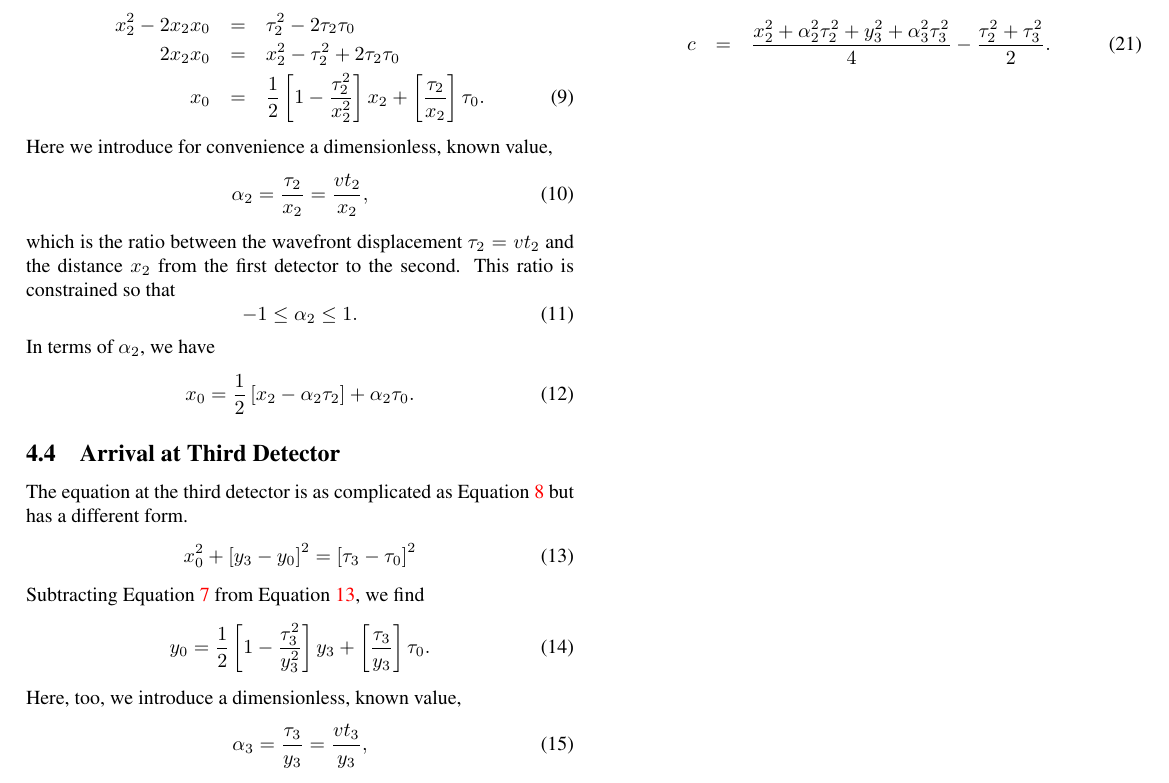
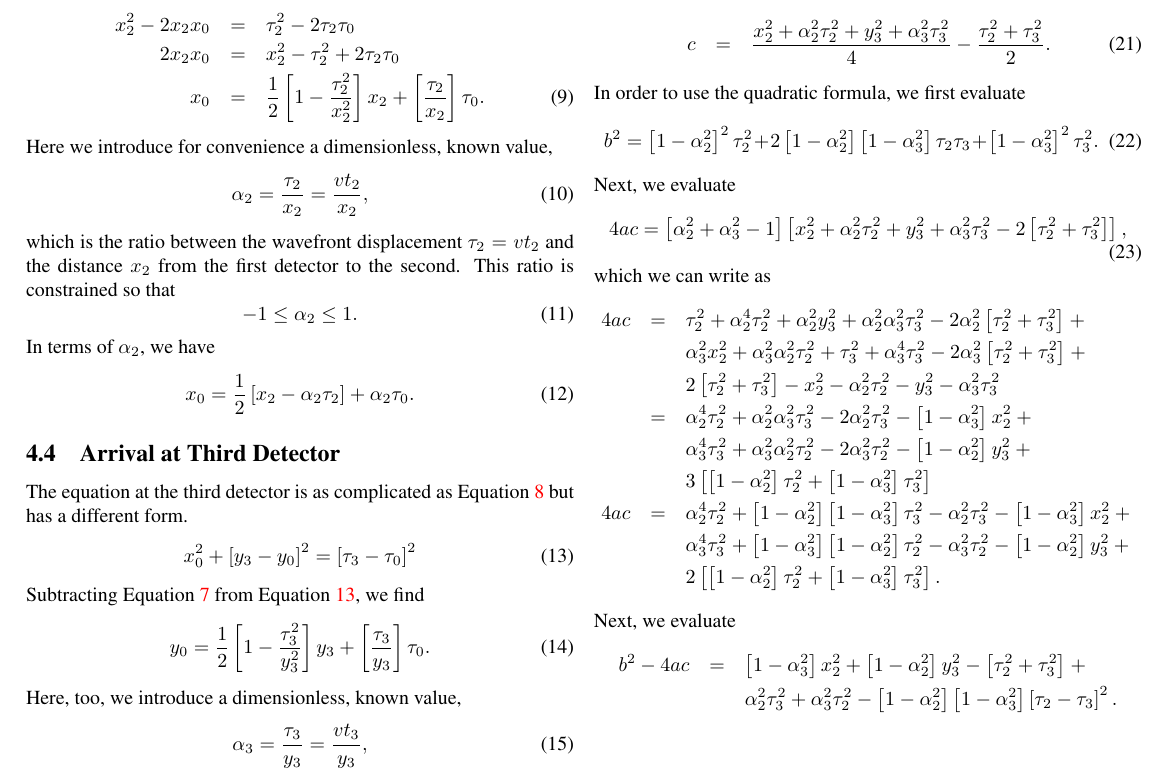
Before and after one commit to tevaughan/tdoa, a LaTeX paper (tdoa.tex): part of page 2 of 5, cut so that both start at the same text. Compiled offline with pdfLaTeX.

Commit message:
Progress toward eval of quad form.

```diff
--- a/tdoa.tex
+++ b/tdoa.tex
@@ -280,6 +280,72 @@ where
    c &=& \frac{x_2^2 + \alpha_2^2\tau_2^2 + y_3^2 + \alpha_3^2\tau_3^2}{4} -
          \frac{\tau_2^2 + \tau_3^2}{2}.
 \end{eqnarray}
+In order to use the quadratic formula, we first evaluate
+\begin{equation}
+   b^2 = \left[1 - \alpha_2^2\right]^2 \tau_2^2 + 2 \left[1 -
+   \alpha_2^2\right]\left[1 - \alpha_3^2\right] \tau_2 \tau_3 + \left[1 -
+   \alpha_3^2\right]^2 \tau_3^2.
+\end{equation}
+Next, we evaluate
+\begin{equation}
+   4ac = \left[\alpha_2^2 + \alpha_3^2 - 1\right] \left[x_2^2 + \alpha_2^2
+   \tau_2^2 + y_3^2 + \alpha_3^2 \tau_3^2 - 2\left[\tau_2^2 +
+   \tau_3^2\right]\right],
+\end{equation}
+which we can write as
+\begin{eqnarray}
+   \nonumber
+   4ac &=&
+           \tau_2^2 + \alpha_2^4 \tau_2^2 + \alpha_2^2 y_3^2 + \alpha_2^2
+           \alpha_3^2 \tau_3^2 - 2 \alpha_2^2 \left[\tau_2^2 + \tau_3^2\right]
+           +\\
+   \nonumber
+   &&
+           \alpha_3^2 x_2^2 + \alpha_3^2 \alpha_2^2 \tau_2^2 + \tau_3^2 +
+           \alpha_3^4 \tau_3^2 - 2 \alpha_3^2 \left[\tau_2^2 + \tau_3^2\right]
+           +\\
+   \nonumber
+   &&
+           2 \left[\tau_2^2 + \tau_3^2\right] - x_2^2 - \alpha_2^2 \tau_2^2 -
+           y_3^2 - \alpha_3^2 \tau_3^2\\
+   \nonumber
+   &=&
+           \alpha_2^4 \tau_2^2 + \alpha_2^2 \alpha_3^2 \tau_3^2 - 2 \alpha_2^2
+           \tau_3^2 - \left[1 - \alpha_3^2\right] x_2^2 +\\
+   \nonumber
+   &&
+           \alpha_3^4 \tau_3^2 + \alpha_3^2 \alpha_2^2 \tau_2^2 - 2 \alpha_3^2
+           \tau_2^2 - \left[1 - \alpha_2^2\right] y_3^2 +\\
+   \nonumber
+   &&
+           3 \left[\left[1 - \alpha_2^2\right]\tau_2^2 + \left[1 -
+           \alpha_3^2\right] \tau_3^2\right]\\
+   \nonumber
+   4ac &=&
+           \alpha_2^4 \tau_2^2 + \left[1 - \alpha_2^2\right] \left[1 -
+           \alpha_3^2\right] \tau_3^2 - \alpha_2^2\tau_3^2 - \left[1 -
+           \alpha_3^2\right] x_2^2 +\\
+   \nonumber
+   &&
+           \alpha_3^4 \tau_3^2 + \left[1 - \alpha_3^2\right] \left[1 -
+           \alpha_2^2\right] \tau_2^2 - \alpha_3^2 \tau_2^2 - \left[1 -
+           \alpha_2^2\right] y_3^2 +\\
+   \nonumber
+   &&
+           2 \left[\left[1 - \alpha_2^2\right]\tau_2^2 + \left[1 -
+           \alpha_3^2\right] \tau_3^2\right].
+\end{eqnarray}
+Next, we evaluate
+\begin{eqnarray}
+   \nonumber
+   b^2 - 4ac &=& \left[1 - \alpha_3^2\right] x_2^2 + \left[1 -
+                 \alpha_2^2\right] y_3^2 - \left[\tau_2^2 + \tau_3^2\right] +\\
+   \nonumber
+   &&
+                 \alpha_2^2 \tau_3^2 + \alpha_3^2 \tau_2^2 - \left[1 -
+                 \alpha_2^2\right] \left[1 - \alpha_3^2\right] \left[\tau_2 -
+                 \tau_3\right]^2.
+\end{eqnarray}
 
 %\bibliographystyle{plainnat}
 %
```
